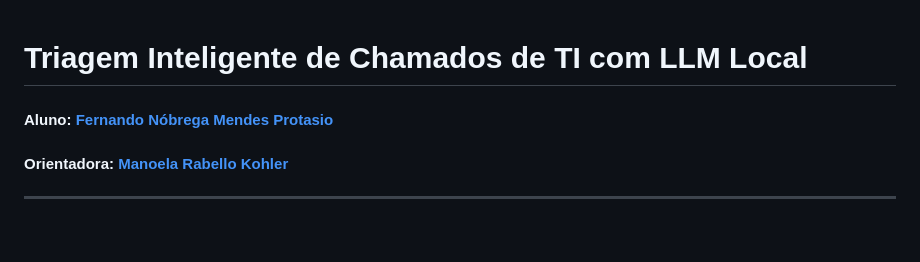
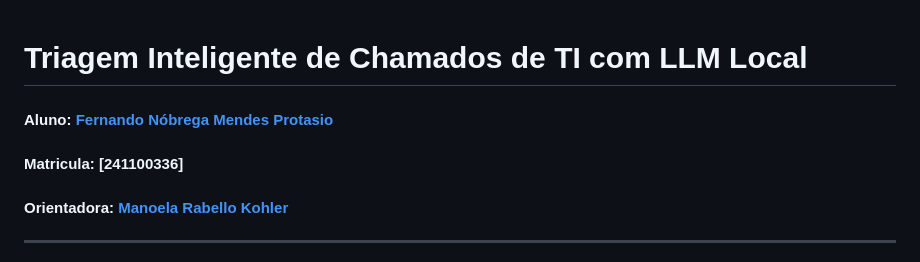
Before and after one commit to protasiofernando/mba-ia-puc, a Markdown page: README.md, the part around the change. Rendered like a GitHub page; blank space fills up the shorter version.

Commit message:
Add student enrollment number to README

```diff
--- a/README.md
+++ b/README.md
@@ -1,6 +1,7 @@
 # Triagem Inteligente de Chamados de TI com LLM Local
 
 #### Aluno: [Fernando Nóbrega Mendes Protasio](https://github.com/protasiofernando)
+#### Matricula: [241100336]
 #### Orientadora: [Manoela Rabello Kohler](https://github.com/manoelakohler)
 
 ---
```
